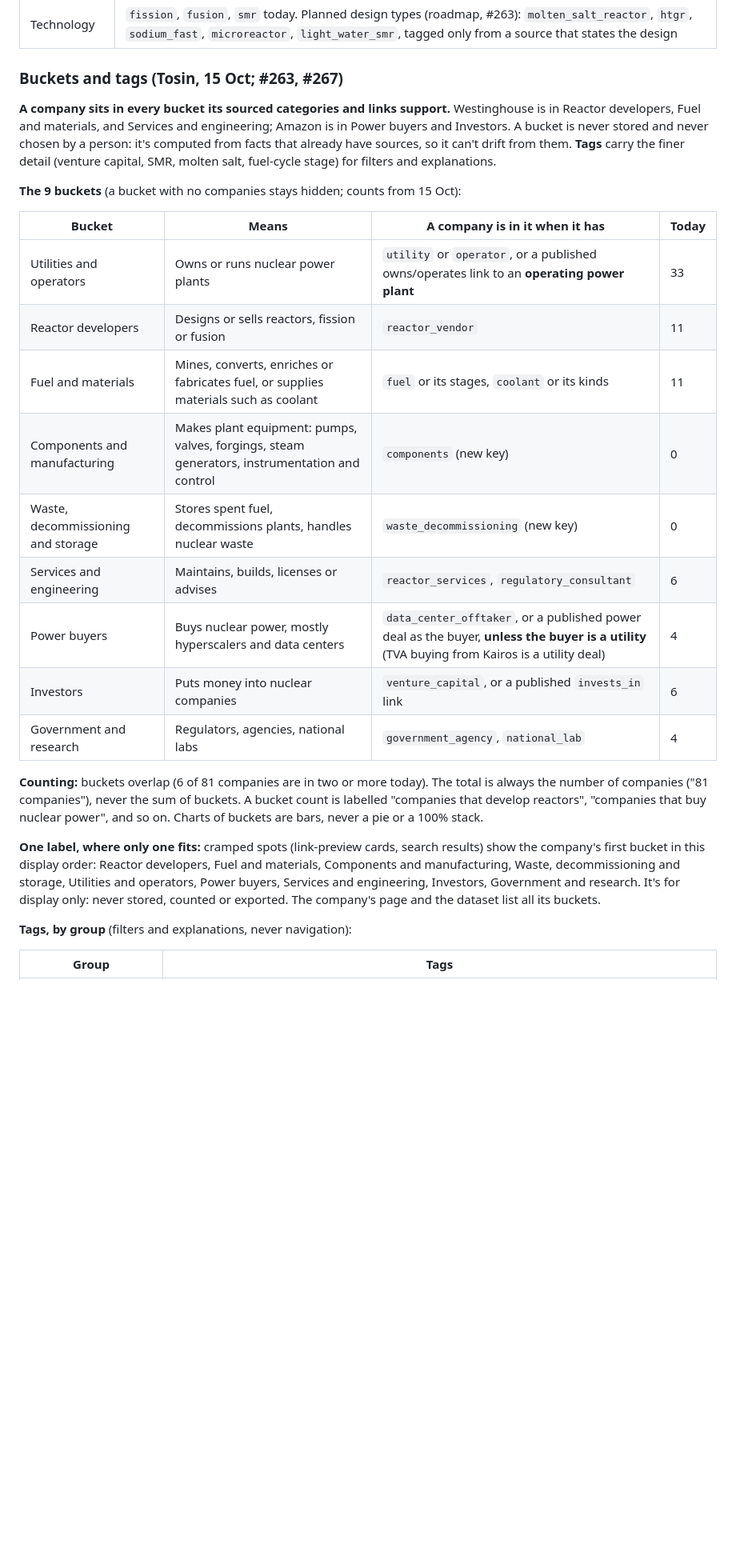
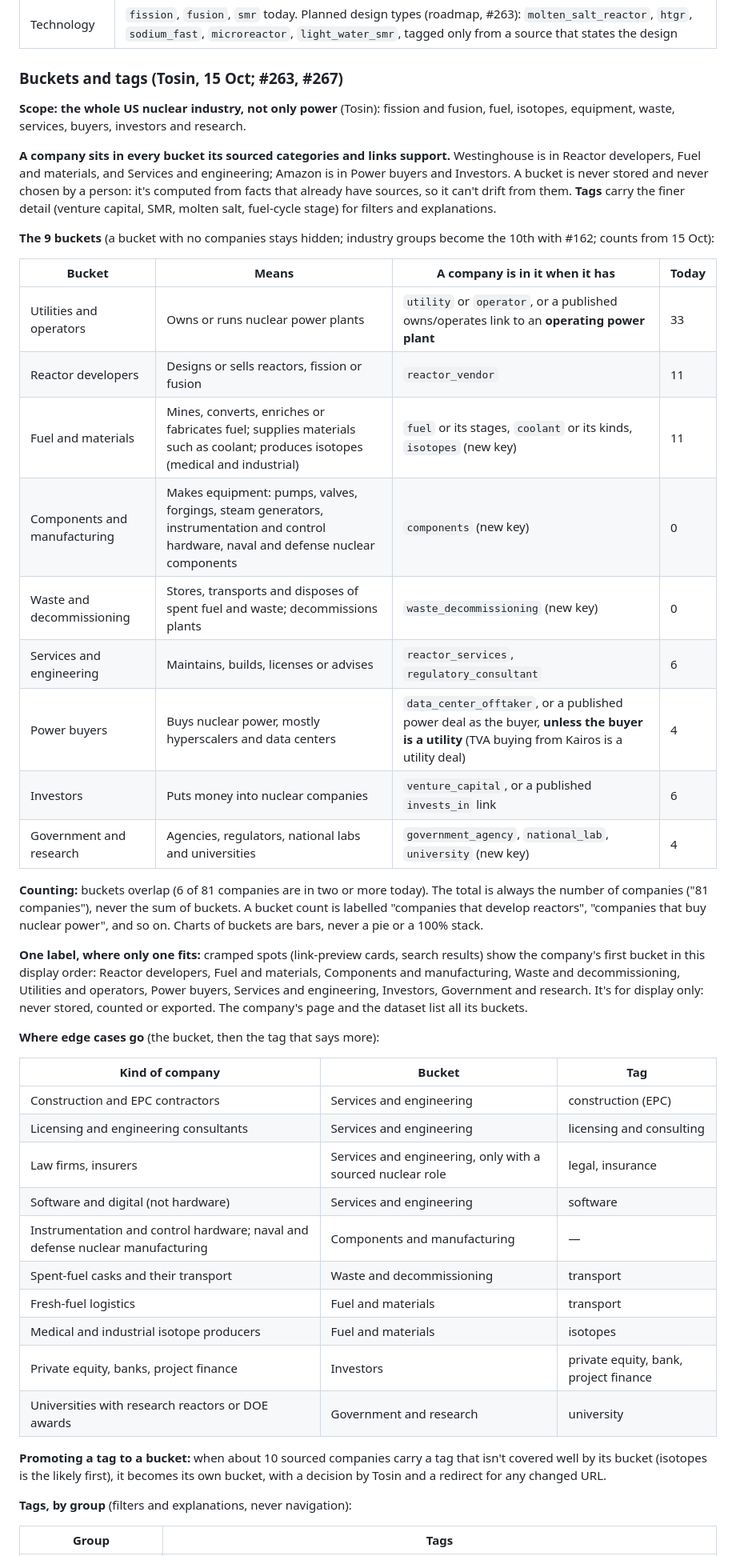
Before and after one commit to Dokspicey/nuclear-directory, a Markdown page: docs/DATA.md, the part around one of its changes. Shown at 80% size. Rendered like a GitHub page; blank space fills up the shorter version.

Commit message:
DATA.md: final bucket decisions (scope, renames, edge cases, tags, stable URLs)
Co-Authored-By: Claude Opus 5.5 <noreply@anthropic.com>

```diff
--- a/docs/DATA.md
+++ b/docs/DATA.md
@@ -108,25 +108,44 @@ The verb is fixed (VOICE.md). Each link needs a quote that states that relations
 
 ### Buckets and tags (Tosin, 15 Oct; #263, #267)
 
+**Scope: the whole US nuclear industry, not only power** (Tosin): fission and fusion, fuel, isotopes, equipment, waste, services, buyers, investors and research.
+
 **A company sits in every bucket its sourced categories and links support.** Westinghouse is in Reactor developers, Fuel and materials, and Services and engineering; Amazon is in Power buyers and Investors. A bucket is never stored and never chosen by a person: it's computed from facts that already have sources, so it can't drift from them. **Tags** carry the finer detail (venture capital, SMR, molten salt, fuel-cycle stage) for filters and explanations.
 
-**The 9 buckets** (a bucket with no companies stays hidden; counts from 15 Oct):
+**The 9 buckets** (a bucket with no companies stays hidden; industry groups become the 10th with #162; counts from 15 Oct):
 
 | Bucket | Means | A company is in it when it has | Today |
 |---|---|---|---|
 | Utilities and operators | Owns or runs nuclear power plants | `utility` or `operator`, or a published owns/operates link to an **operating power plant** | 33 |
 | Reactor developers | Designs or sells reactors, fission or fusion | `reactor_vendor` | 11 |
-| Fuel and materials | Mines, converts, enriches or fabricates fuel, or supplies materials such as coolant | `fuel` or its stages, `coolant` or its kinds | 11 |
-| Components and manufacturing | Makes plant equipment: pumps, valves, forgings, steam generators, instrumentation and control | `components` (new key) | 0 |
-| Waste, decommissioning and storage | Stores spent fuel, decommissions plants, handles nuclear waste | `waste_decommissioning` (new key) | 0 |
+| Fuel and materials | Mines, converts, enriches or fabricates fuel; supplies materials such as coolant; produces isotopes (medical and industrial) | `fuel` or its stages, `coolant` or its kinds, `isotopes` (new key) | 11 |
+| Components and manufacturing | Makes equipment: pumps, valves, forgings, steam generators, instrumentation and control hardware, naval and defense nuclear components | `components` (new key) | 0 |
+| Waste and decommissioning | Stores, transports and disposes of spent fuel and waste; decommissions plants | `waste_decommissioning` (new key) | 0 |
 | Services and engineering | Maintains, builds, licenses or advises | `reactor_services`, `regulatory_consultant` | 6 |
 | Power buyers | Buys nuclear power, mostly hyperscalers and data centers | `data_center_offtaker`, or a published power deal as the buyer, **unless the buyer is a utility** (TVA buying from Kairos is a utility deal) | 4 |
 | Investors | Puts money into nuclear companies | `venture_capital`, or a published `invests_in` link | 6 |
-| Government and research | Regulators, agencies, national labs | `government_agency`, `national_lab` | 4 |
+| Government and research | Agencies, regulators, national labs and universities | `government_agency`, `national_lab`, `university` (new key) | 4 |
 
 **Counting:** buckets overlap (6 of 81 companies are in two or more today). The total is always the number of companies ("81 companies"), never the sum of buckets. A bucket count is labelled "companies that develop reactors", "companies that buy nuclear power", and so on. Charts of buckets are bars, never a pie or a 100% stack.
 
-**One label, where only one fits:** cramped spots (link-preview cards, search results) show the company's first bucket in this display order: Reactor developers, Fuel and materials, Components and manufacturing, Waste, decommissioning and storage, Utilities and operators, Power buyers, Services and engineering, Investors, Government and research. It's for display only: never stored, counted or exported. The company's page and the dataset list all its buckets.
+**One label, where only one fits:** cramped spots (link-preview cards, search results) show the company's first bucket in this display order: Reactor developers, Fuel and materials, Components and manufacturing, Waste and decommissioning, Utilities and operators, Power buyers, Services and engineering, Investors, Government and research. It's for display only: never stored, counted or exported. The company's page and the dataset list all its buckets.
+
+**Where edge cases go** (the bucket, then the tag that says more):
+
+| Kind of company | Bucket | Tag |
+|---|---|---|
+| Construction and EPC contractors | Services and engineering | construction (EPC) |
+| Licensing and engineering consultants | Services and engineering | licensing and consulting |
+| Law firms, insurers | Services and engineering, only with a sourced nuclear role | legal, insurance |
+| Software and digital (not hardware) | Services and engineering | software |
+| Instrumentation and control hardware; naval and defense nuclear manufacturing | Components and manufacturing | — |
+| Spent-fuel casks and their transport | Waste and decommissioning | transport |
+| Fresh-fuel logistics | Fuel and materials | transport |
+| Medical and industrial isotope producers | Fuel and materials | isotopes |
+| Private equity, banks, project finance | Investors | private equity, bank, project finance |
+| Universities with research reactors or DOE awards | Government and research | university |
+
+**Promoting a tag to a bucket:** when about 10 sourced companies carry a tag that isn't covered well by its bucket (isotopes is the likely first), it becomes its own bucket, with a decision by Tosin and a redirect for any changed URL.
 
 **Tags, by group** (filters and explanations, never navigation):
 
```
Also changed, not shown: other parts of docs/DATA.md (+10 -4 lines).
